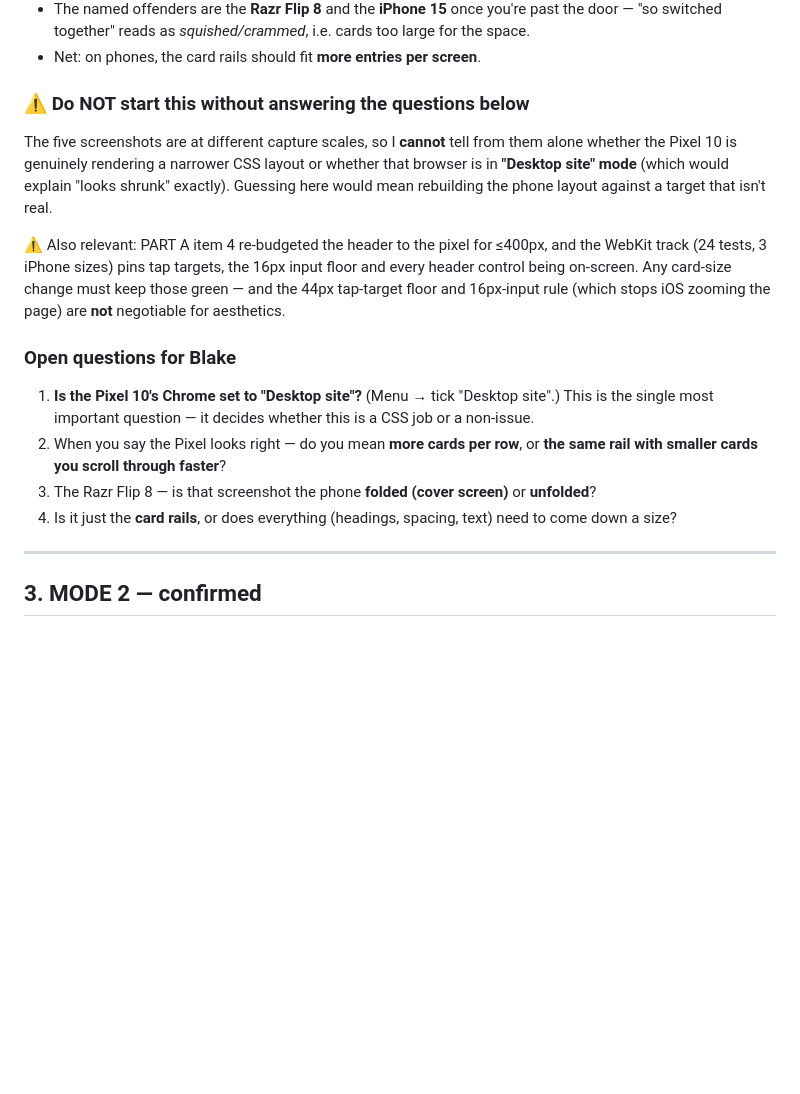
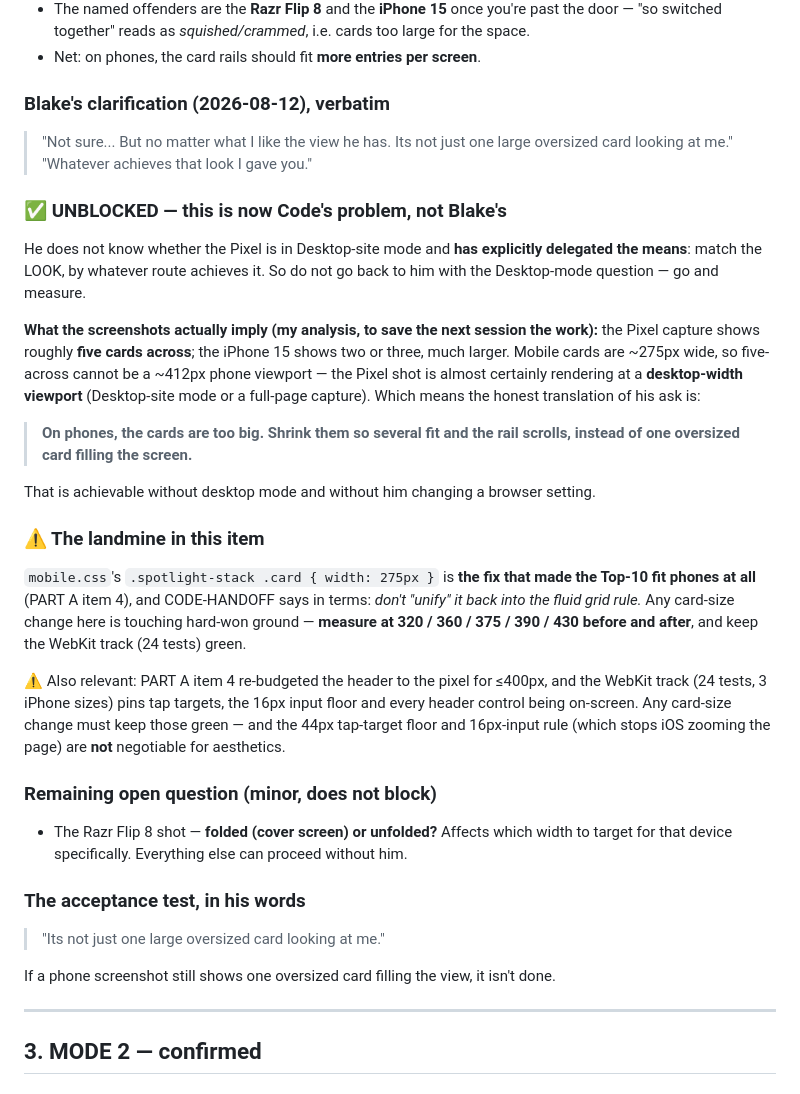
Before and after one commit to joewolters/real-anime-reviews, a Markdown page: docs/NEXT-SESSION-BRIEF.md, the part around one of its changes. GitHub-like rendering; blank space fills up the shorter version.

Commit message:
Bank the shelf-autopopulate ask; mobile is unblocked on Blake's latitude

```diff
--- a/docs/NEXT-SESSION-BRIEF.md
+++ b/docs/NEXT-SESSION-BRIEF.md
@@ -79,24 +79,46 @@
   "so switched together" reads as *squished/crammed*, i.e. cards too large for the space.
 - Net: on phones, the card rails should fit **more entries per screen**.
 
-### ⚠️ Do NOT start this without answering the questions below
-The five screenshots are at different capture scales, so I **cannot** tell from them alone whether
-the Pixel 10 is genuinely rendering a narrower CSS layout or whether that browser is in
-**"Desktop site" mode** (which would explain "looks shrunk" exactly). Guessing here would mean
-rebuilding the phone layout against a target that isn't real.
+### Blake's clarification (2026-08-12), verbatim
+> "Not sure... But no matter what I like the view he has. Its not just one large oversized card
+> looking at me."
+> "Whatever achieves that look I gave you."
+
+### ✅ UNBLOCKED — this is now Code's problem, not Blake's
+He does not know whether the Pixel is in Desktop-site mode and **has explicitly delegated the
+means**: match the LOOK, by whatever route achieves it. So do not go back to him with the
+Desktop-mode question — go and measure.
+
+**What the screenshots actually imply (my analysis, to save the next session the work):** the Pixel
+capture shows roughly **five cards across**; the iPhone 15 shows two or three, much larger. Mobile
+cards are ~275px wide, so five-across cannot be a ~412px phone viewport — the Pixel shot is almost
+certainly rendering at a **desktop-width viewport** (Desktop-site mode or a full-page capture).
+Which means the honest translation of his ask is:
+
+> **On phones, the cards are too big. Shrink them so several fit and the rail scrolls, instead of
+> one oversized card filling the screen.**
+
+That is achievable without desktop mode and without him changing a browser setting.
+
+### ⚠️ The landmine in this item
+`mobile.css`'s `.spotlight-stack .card { width: 275px }` is **the fix that made the Top-10 fit
+phones at all** (PART A item 4), and CODE-HANDOFF says in terms: *don't "unify" it back into the
+fluid grid rule.* Any card-size change here is touching hard-won ground — **measure at 320 / 360 /
+375 / 390 / 430 before and after**, and keep the WebKit track (24 tests) green.
 
 ⚠️ Also relevant: PART A item 4 re-budgeted the header to the pixel for ≤400px, and the WebKit
 track (24 tests, 3 iPhone sizes) pins tap targets, the 16px input floor and every header control
 being on-screen. Any card-size change must keep those green — and the 44px tap-target floor and
 16px-input rule (which stops iOS zooming the page) are **not** negotiable for aesthetics.
 
-### Open questions for Blake
-1. **Is the Pixel 10's Chrome set to "Desktop site"?** (Menu → tick "Desktop site".) This is the
-   single most important question — it decides whether this is a CSS job or a non-issue.
-2. When you say the Pixel looks right — do you mean **more cards per row**, or **the same rail with
-   smaller cards you scroll through faster**?
-3. The Razr Flip 8 — is that screenshot the phone **folded (cover screen)** or **unfolded**?
-4. Is it just the **card rails**, or does everything (headings, spacing, text) need to come down a size?
+### Remaining open question (minor, does not block)
+- The Razr Flip 8 shot — **folded (cover screen) or unfolded?** Affects which width to target for
+  that device specifically. Everything else can proceed without him.
+
+### The acceptance test, in his words
+> "Its not just one large oversized card looking at me."
+
+If a phone screenshot still shows one oversized card filling the view, it isn't done.
 
 ---
 
```
Also changed, not shown: other parts of docs/NEXT-SESSION-BRIEF.md (+28 -0 lines).
